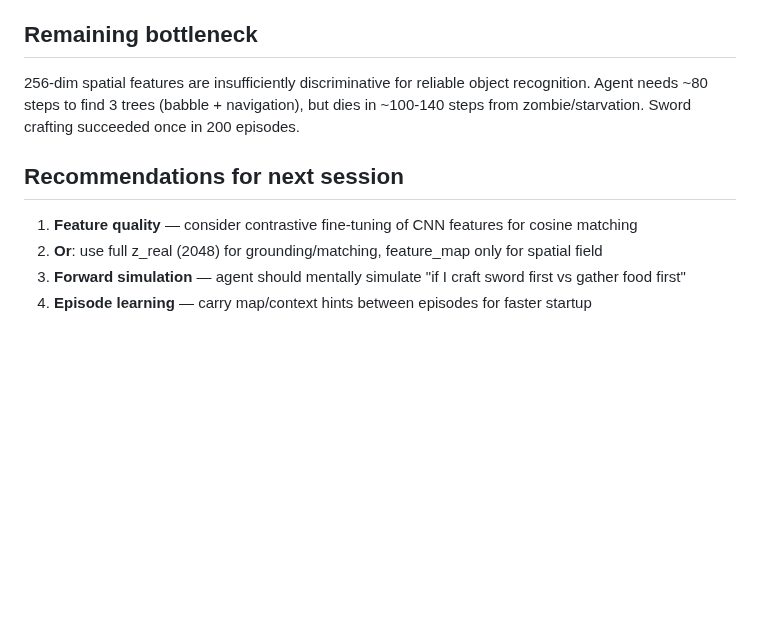
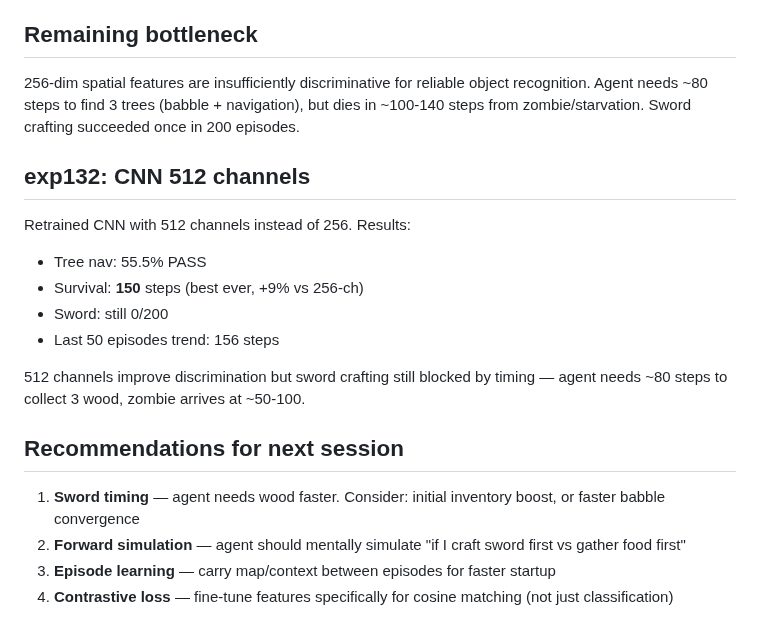
Before and after one commit to VSmirno/agi, a Markdown page: docs/stage74_overnight_summary.md, the part around the change. GitHub-like rendering; blank space fills up the shorter version.

Commit message:
docs: exp132 results — 512ch CNN, survival 150, best ever

```diff
--- a/docs/stage74_overnight_summary.md
+++ b/docs/stage74_overnight_summary.md
@@ -58,9 +58,19 @@ This happened WITHOUT ANY hardcoded "craft sword" logic. Purely from:
 
 256-dim spatial features are insufficiently discriminative for reliable object recognition. Agent needs ~80 steps to find 3 trees (babble + navigation), but dies in ~100-140 steps from zombie/starvation. Sword crafting succeeded once in 200 episodes.
 
+## exp132: CNN 512 channels
+
+Retrained CNN with 512 channels instead of 256. Results:
+- Tree nav: 55.5% PASS
+- Survival: **150** steps (best ever, +9% vs 256-ch)
+- Sword: still 0/200
+- Last 50 episodes trend: 156 steps
+
+512 channels improve discrimination but sword crafting still blocked by timing — agent needs ~80 steps to collect 3 wood, zombie arrives at ~50-100.
+
 ## Recommendations for next session
 
-1. **Feature quality** — consider contrastive fine-tuning of CNN features for cosine matching
-2. **Or**: use full z_real (2048) for grounding/matching, feature_map only for spatial field
-3. **Forward simulation** — agent should mentally simulate "if I craft sword first vs gather food first"
-4. **Episode learning** — carry map/context hints between episodes for faster startup
+1. **Sword timing** — agent needs wood faster. Consider: initial inventory boost, or faster babble convergence
+2. **Forward simulation** — agent should mentally simulate "if I craft sword first vs gather food first"
+3. **Episode learning** — carry map/context between episodes for faster startup
+4. **Contrastive loss** — fine-tune features specifically for cosine matching (not just classification)
```
